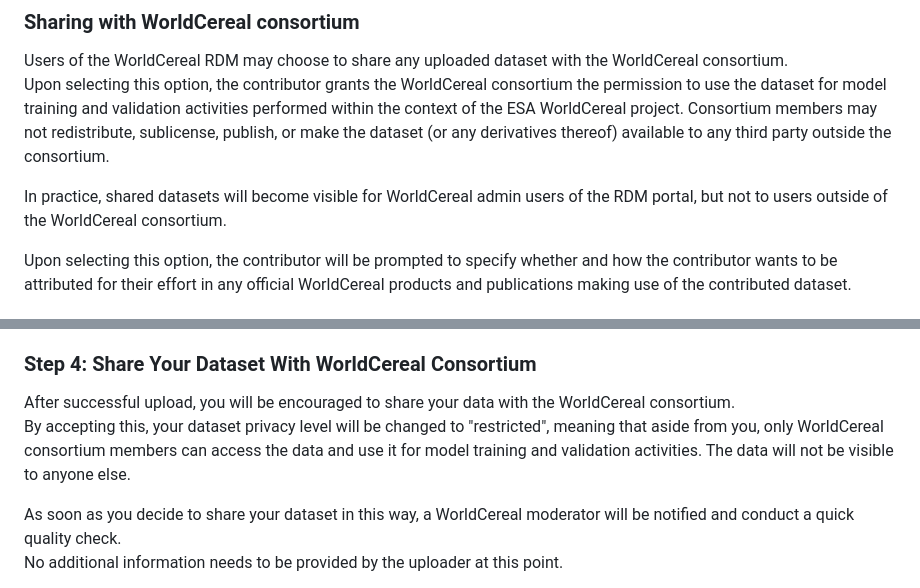
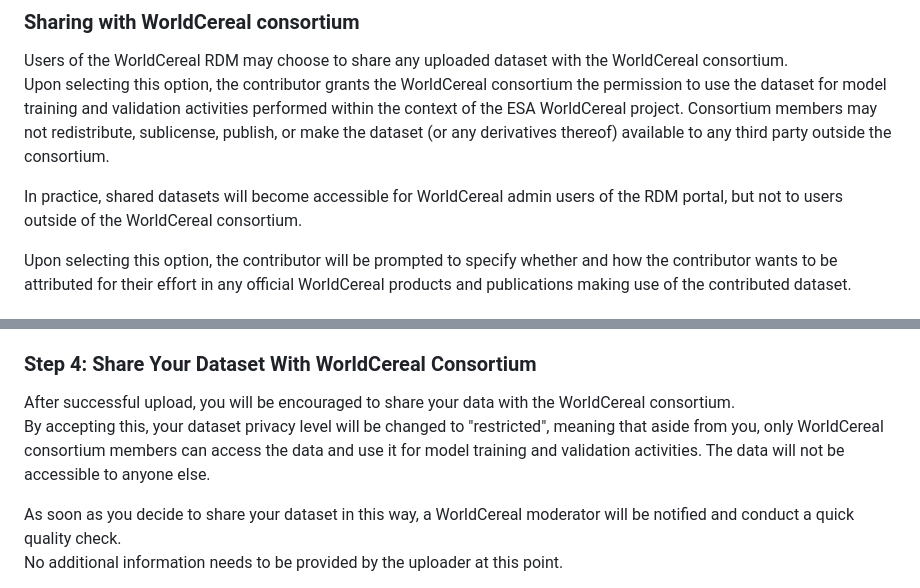
Before and after one commit to WorldCereal/worldcereal-documentation, a Markdown page: rdm/upload.md, 2 parts joined by grey strips. Rendered like a GitHub page.

Commit message:
visible -> accessible

```diff
--- a/rdm/upload.md
+++ b/rdm/upload.md
@@ -31,7 +31,7 @@ Users of the WorldCereal RDM may choose to share any uploaded dataset with the W
 Upon selecting this option, the contributor grants the WorldCereal consortium the permission to use the dataset for model training and validation activities performed within the context of the ESA WorldCereal project.
 Consortium members may not redistribute, sublicense, publish, or make the dataset (or any derivatives thereof) available to any third party outside the consortium.
 
-In practice, shared datasets will become visible for WorldCereal admin users of the RDM portal, but not to users outside of the WorldCereal consortium.
+In practice, shared datasets will become accessible for WorldCereal admin users of the RDM portal, but not to users outside of the WorldCereal consortium.
 
 Upon selecting this option, the contributor will be prompted to specify whether and how the contributor wants to be attributed for their effort in any official WorldCereal products and publications making use of the contributed dataset.
 
@@ -153,7 +153,7 @@ After the file is uploaded successfully the RDM processes the file and adds your
 <div style="text-align: justify">
 After successful upload, you will be encouraged to share your data with the WorldCereal consortium.<br>
 
-By accepting this, your dataset privacy level will be changed to "restricted", meaning that aside from you, only WorldCereal consortium members can access the data and use it for model training and validation activities. The data will not be visible to anyone else.
+By accepting this, your dataset privacy level will be changed to "restricted", meaning that aside from you, only WorldCereal consortium members can access the data and use it for model training and validation activities. The data will not be accessible to anyone else.
 
 As soon as you decide to share your dataset in this way, a WorldCereal moderator will be notified and conduct a quick quality check. <br>
 No additional information needs to be provided by the uploader at this point.
```
